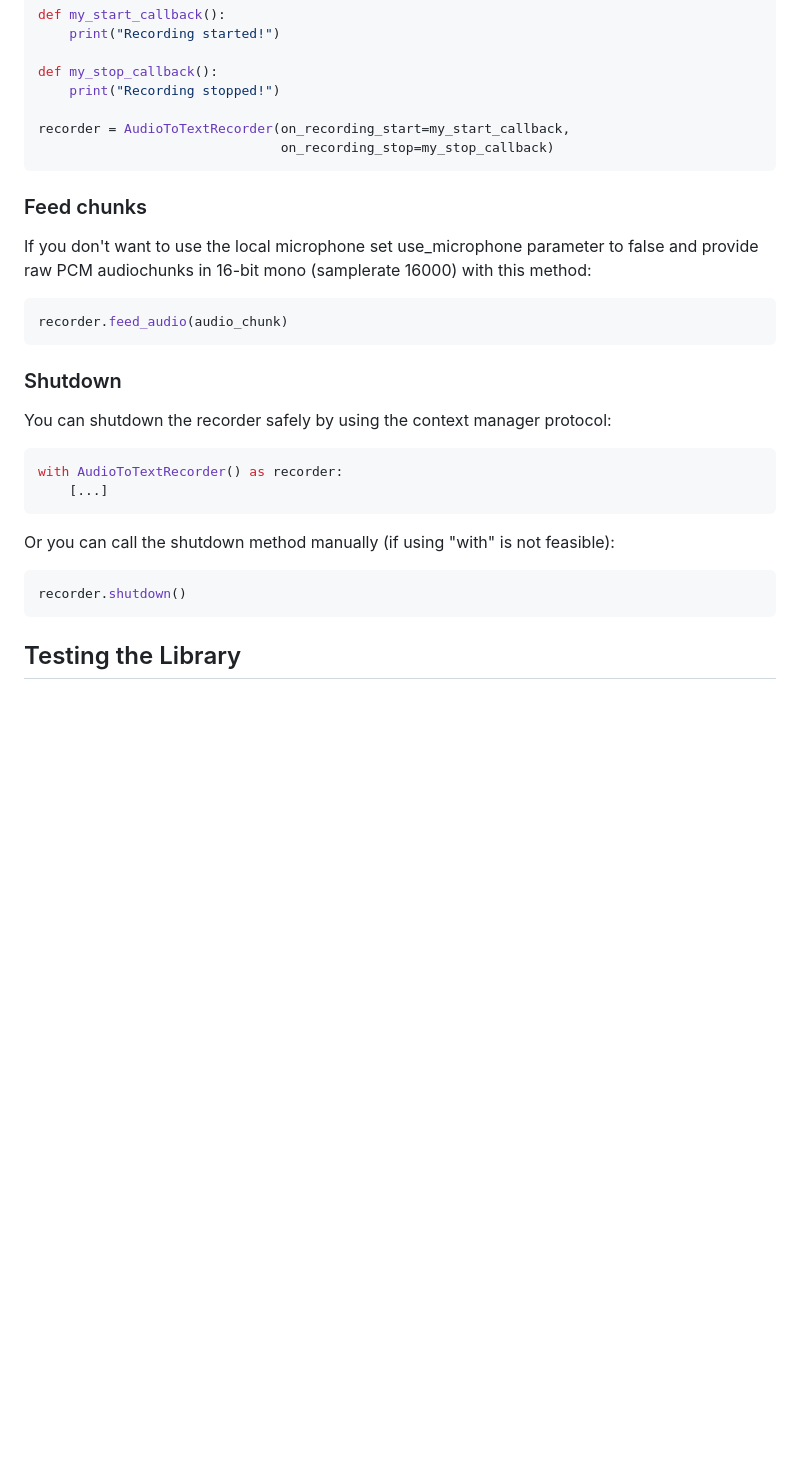
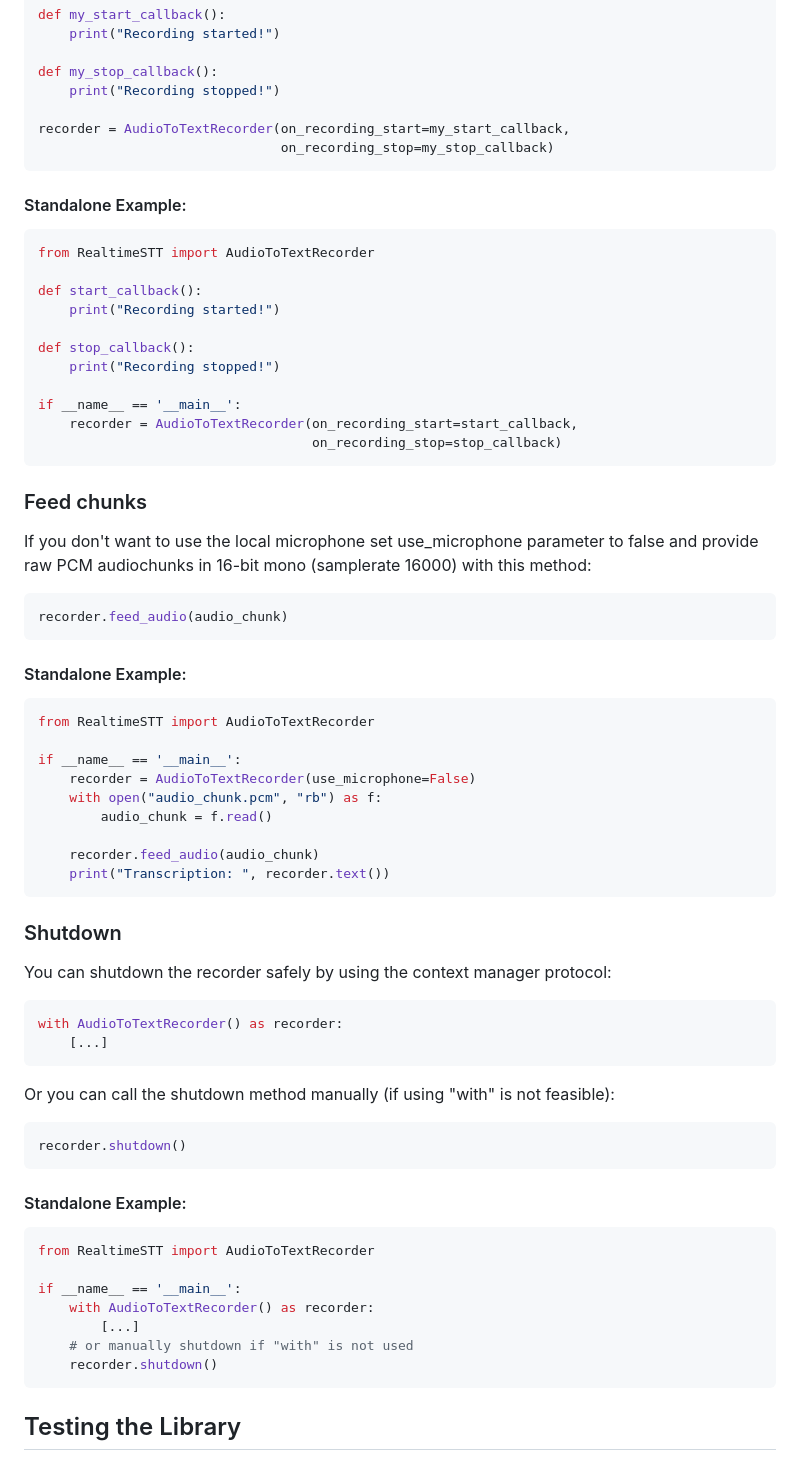
Before and after one commit to onomani/STT_realtime, a Markdown page: README.md, the part around the change printed below. Rendered like a GitHub page; blank space fills up the shorter version.

````diff
--- a/README.md
+++ b/README.md
@@ -203,12 +291,42 @@ recorder = AudioToTextRecorder(on_recording_start=my_start_callback,
                                on_recording_stop=my_stop_callback)
 ```
 
+#### Standalone Example:
+
+```python
+from RealtimeSTT import AudioToTextRecorder
+
+def start_callback():
+    print("Recording started!")
+
+def stop_callback():
+    print("Recording stopped!")
+
+if __name__ == '__main__':
+    recorder = AudioToTextRecorder(on_recording_start=start_callback,
+                                   on_recording_stop=stop_callback)
+```
+
 ### Feed chunks
 
 If you don't want to use the local microphone set use_microphone parameter to false and provide raw PCM audiochunks in 16-bit mono (samplerate 16000) with this method:
 
 ```python
 recorder.feed_audio(audio_chunk)
+```
+
+#### Standalone Example:
+
+```python
+from RealtimeSTT import AudioToTextRecorder
+
+if __name__ == '__main__':
+    recorder = AudioToTextRecorder(use_microphone=False)
+    with open("audio_chunk.pcm", "rb") as f:
+        audio_chunk = f.read()
+
+    recorder.feed_audio(audio_chunk)
+    print("Transcription: ", recorder.text())
 ```
 
 ### Shutdown
@@ -220,10 +338,23 @@ with AudioToTextRecorder() as recorder:
     [...]
 ```
 
+
 Or you can call the shutdown method manually (if using "with" is not feasible):
 
 ```python
 recorder.shutdown()
+```
+
+#### Standalone Example:
+
+```python
+from RealtimeSTT import AudioToTextRecorder
+
+if __name__ == '__main__':
+    with AudioToTextRecorder() as recorder:
+        [...]
+    # or manually shutdown if "with" is not used
+    recorder.shutdown()
 ```
 
 ## Testing the Library
````
Also changed, not shown: other parts of README.md (+89 -1 lines).
